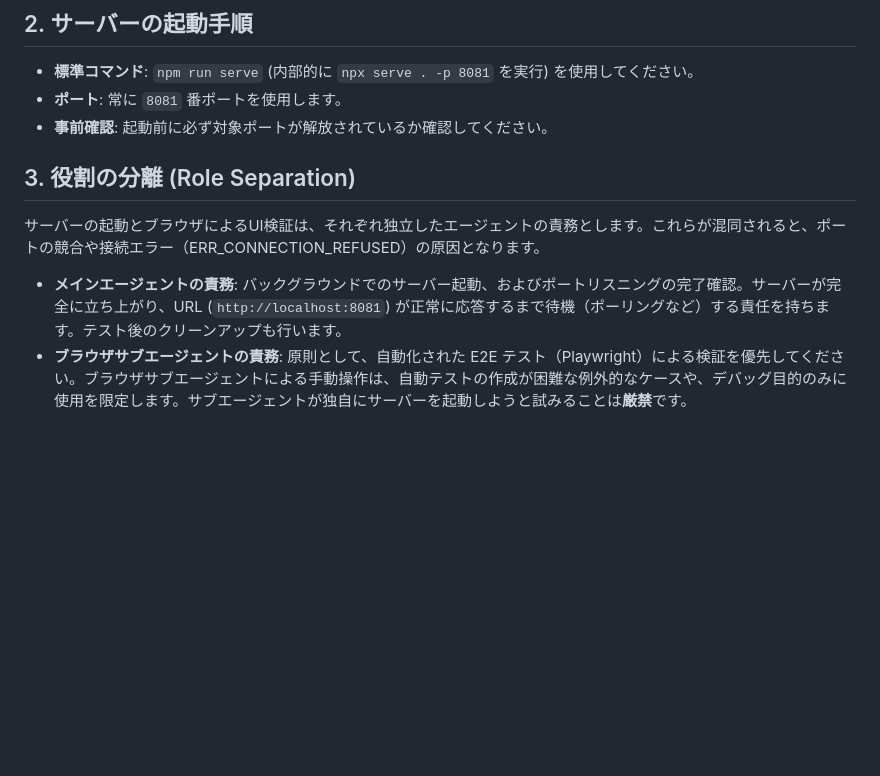
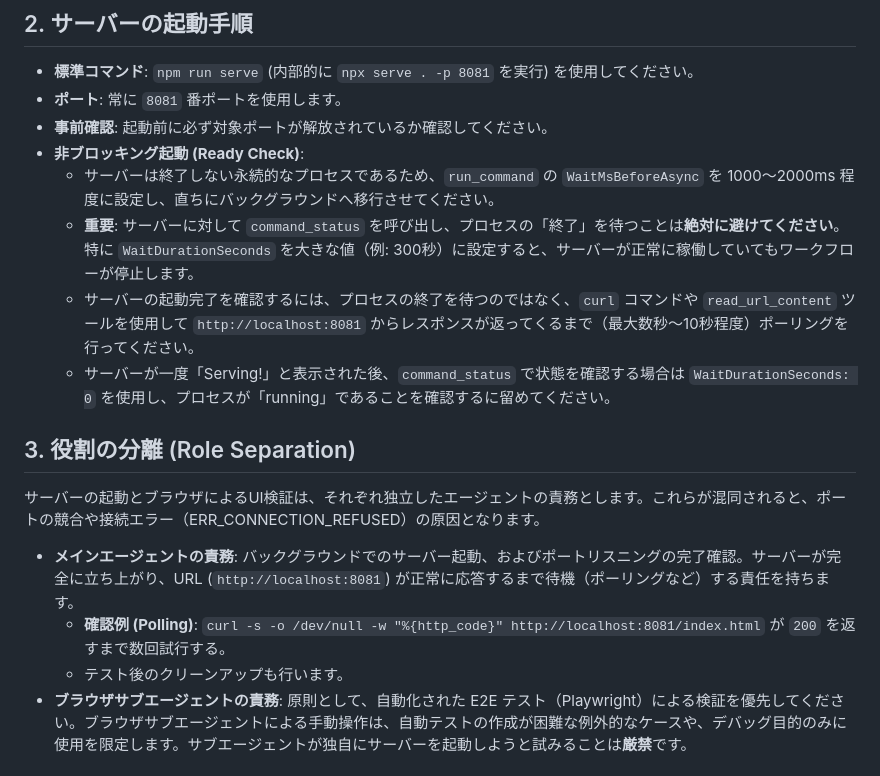
Before and after one commit to daraddara/oshikoyo, a Markdown page: .agents/rules/execute-tests.md, the part around the change. Rendered like a GitHub page; blank space fills up the shorter version.

Commit message:
docs: サーバー起動待機問題の解消に向けたルール改善

```diff
--- a/.agents/rules/execute-tests.md
+++ b/.agents/rules/execute-tests.md
@@ -14,12 +14,19 @@ trigger: always_on
 - **標準コマンド**: `npm run serve` (内部的に `npx serve . -p 8081` を実行) を使用してください。
 - **ポート**: 常に `8081` 番ポートを使用します。
 - **事前確認**: 起動前に必ず対象ポートが解放されているか確認してください。
+- **非ブロッキング起動 (Ready Check)**:
+  - サーバーは終了しない永続的なプロセスであるため、`run_command` の `WaitMsBeforeAsync` を 1000〜2000ms 程度に設定し、直ちにバックグラウンドへ移行させてください。
+  - **重要**: サーバーに対して `command_status` を呼び出し、プロセスの「終了」を待つことは**絶対に避けてください**。特に `WaitDurationSeconds` を大きな値（例: 300秒）に設定すると、サーバーが正常に稼働していてもワークフローが停止します。
+  - サーバーの起動完了を確認するには、プロセスの終了を待つのではなく、`curl` コマンドや `read_url_content` ツールを使用して `http://localhost:8081` からレスポンスが返ってくるまで（最大数秒〜10秒程度）ポーリングを行ってください。
+  - サーバーが一度「Serving!」と表示された後、`command_status` で状態を確認する場合は `WaitDurationSeconds: 0` を使用し、プロセスが「running」であることを確認するに留めてください。
 
 ## 3. 役割の分離 (Role Separation)
 
 サーバーの起動とブラウザによるUI検証は、それぞれ独立したエージェントの責務とします。これらが混同されると、ポートの競合や接続エラー（ERR_CONNECTION_REFUSED）の原因となります。
 
-- **メインエージェントの責務**: バックグラウンドでのサーバー起動、およびポートリスニングの完了確認。サーバーが完全に立ち上がり、URL (`http://localhost:8081`) が正常に応答するまで待機（ポーリングなど）する責任を持ちます。テスト後のクリーンアップも行います。
+- **メインエージェントの責務**: バックグラウンドでのサーバー起動、およびポートリスニングの完了確認。サーバーが完全に立ち上がり、URL (`http://localhost:8081`) が正常に応答するまで待機（ポーリングなど）する責任を持ちます。
+  - **確認例 (Polling)**: `curl -s -o /dev/null -w "%{http_code}" http://localhost:8081/index.html` が `200` を返すまで数回試行する。
+  - テスト後のクリーンアップも行います。
 - **ブラウザサブエージェントの責務**: 原則として、自動化された E2E テスト（Playwright）による検証を優先してください。ブラウザサブエージェントによる手動操作は、自動テストの作成が困難な例外的なケースや、デバッグ目的のみに使用を限定します。サブエージェントが独自にサーバーを起動しようと試みることは**厳禁**です。
 
 ## 4. 環境クリーンアップ (OS別)
```
Also changed, not shown: .agents/rules/testing-policy.md (+1 -1 lines).
